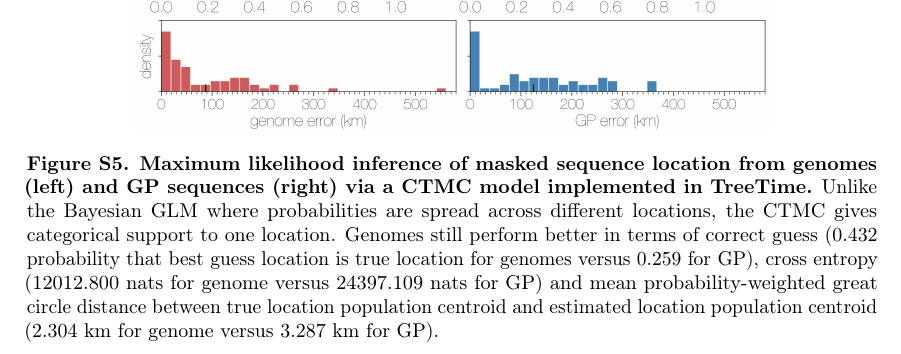
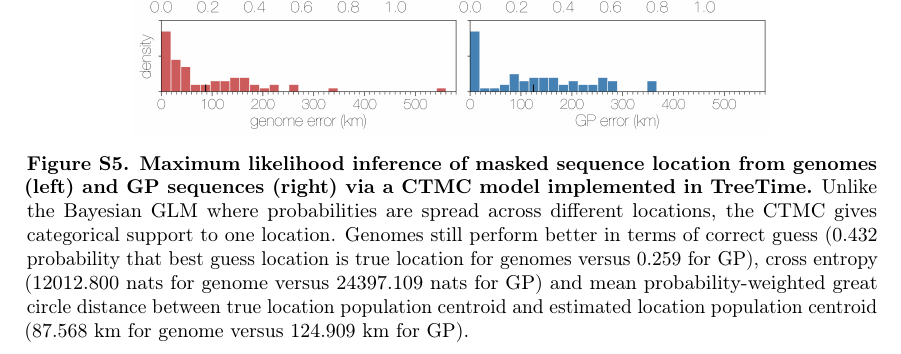
Before and after one commit to blab/genomic-horizon, a LaTeX paper (genomic-horizon.tex): part of page 26 of 28, cut so that both start at the same text. Compiled offline with pdfLaTeX.

Commit message:
Fix probability-weighted distance for S figure.

```diff
--- a/genomic-horizon.tex
+++ b/genomic-horizon.tex
@@ -537,7 +537,7 @@ TB is a Pew Biomedical Scholar and is supported by NIH R35 GM119774-01.
 	\includegraphics[width=0.75\textwidth]{supp_figures/sfigX_treetimeLocations.png}
 	\caption{\textbf{Maximum likelihood inference of masked sequence location from genomes (left) and GP sequences (right) via a CTMC model implemented in TreeTime.}
   Unlike the Bayesian GLM where probabilities are spread across different locations, the CTMC gives categorical support to one location.
-  Genomes still perform better in terms of correct guess (0.432 probability that best guess location is true location for genomes versus 0.259 for GP), cross entropy (12012.800 nats for genome versus 24397.109 nats for GP) and mean probability-weighted great circle distance between true location population centroid and estimated location population centroid (2.304 km for genome versus 3.287 km for GP).
+  Genomes still perform better in terms of correct guess (0.432 probability that best guess location is true location for genomes versus 0.259 for GP), cross entropy (12012.800 nats for genome versus 24397.109 nats for GP) and mean probability-weighted great circle distance between true location population centroid and estimated location population centroid (87.568 km for genome versus 124.909 km for GP).
 	}
 	\label{TTlocations}
 \end{figure}
```
